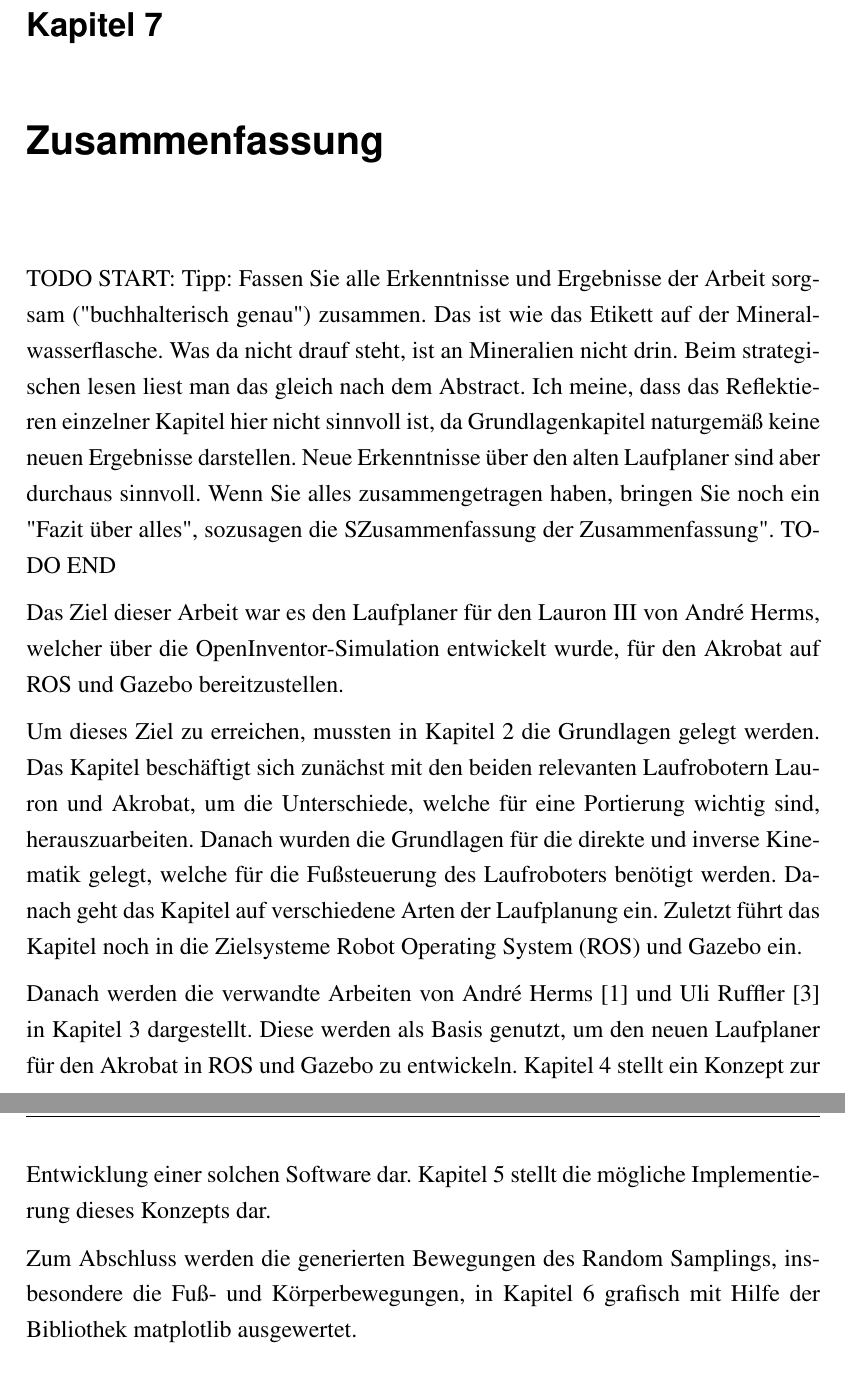
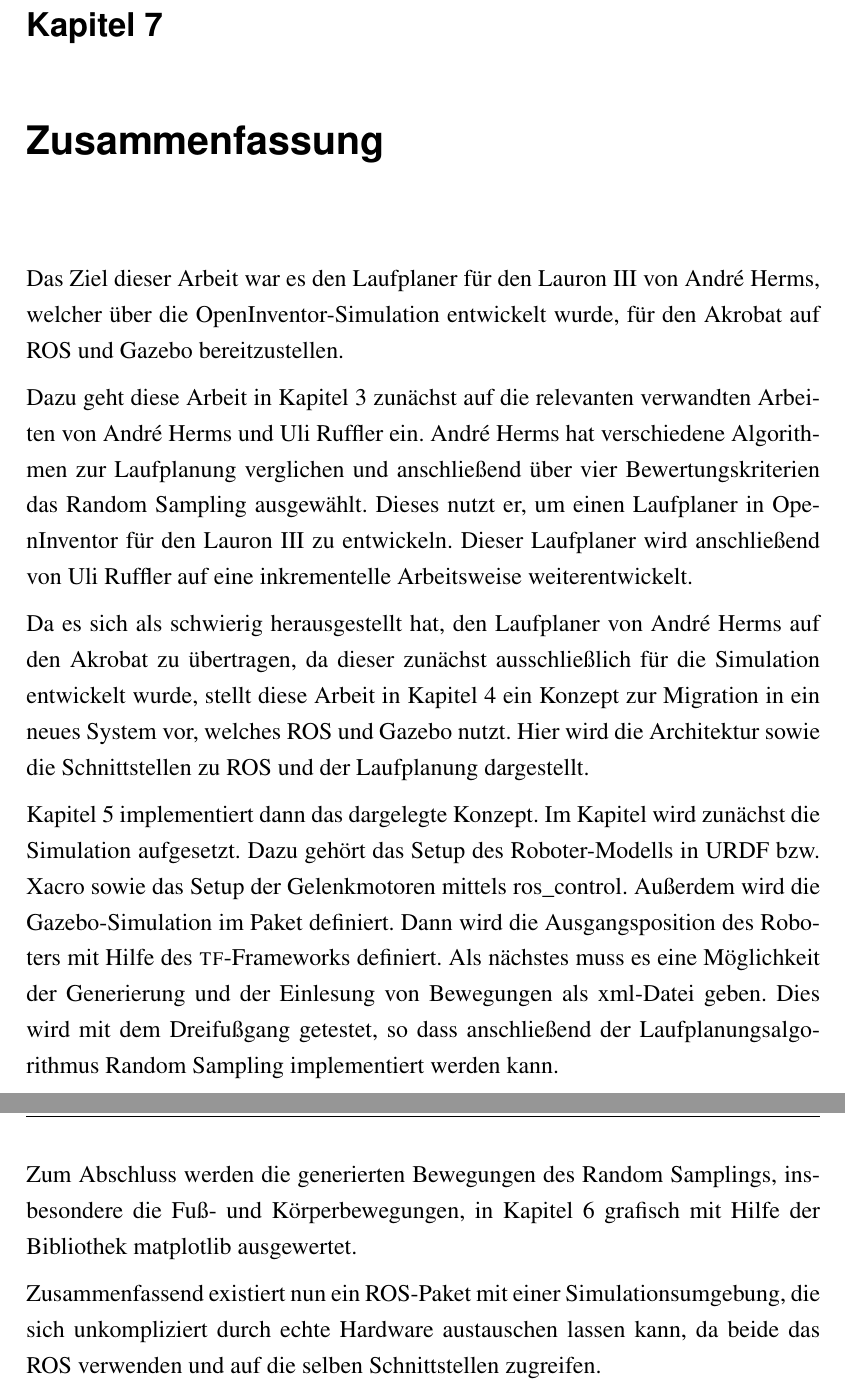
Before and after one commit to dakitec/bachelor-thesis, a LaTeX thesis (tex/thesis.tex, which reads tex/kapitel/kapitel_7_zusammenfassung.tex): two parts of pages 65 and 66 of 84, joined at a grey line, cut so that both start at the same text. The pictures show the PDF file result/thesis.pdf that the author committed with the source.

Commit message:
Zusammenfassung

```diff
--- a/tex/kapitel/kapitel_7_zusammenfassung.tex
+++ b/tex/kapitel/kapitel_7_zusammenfassung.tex
@@ -1,18 +1,14 @@
 \chapter{Zusammenfassung}
 \label{kap7}
 
-TODO START:
-Tipp:
-Fassen Sie alle Erkenntnisse und Ergebnisse der Arbeit sorgsam ("buchhalterisch genau") zusammen. Das ist wie das Etikett auf der Mineralwasserflasche. Was da nicht drauf steht, ist an Mineralien nicht drin. Beim strategischen lesen liest man das gleich nach dem Abstract.
-Ich meine, dass das Reflektieren einzelner Kapitel hier nicht sinnvoll ist, da Grundlagenkapitel naturgemäß keine neuen Ergebnisse darstellen.
-Neue Erkenntnisse über den alten Laufplaner sind aber durchaus sinnvoll.
-Wenn Sie alles zusammengetragen haben, bringen Sie noch ein "Fazit über alles", sozusagen die "Zusammenfassung der Zusammenfassung".
-TODO END
-
 Das Ziel dieser Arbeit war es den Laufplaner für den Lauron III von André Herms, welcher über die OpenInventor-Simulation entwickelt wurde, für den Akrobat auf \ac{ROS} und Gazebo bereitzustellen.
 
-Um dieses Ziel zu erreichen, mussten in \autoref{kap2} die Grundlagen gelegt werden. Das Kapitel beschäftigt sich zunächst mit den beiden relevanten Laufrobotern Lauron und Akrobat, um die Unterschiede, welche für eine  Portierung wichtig sind, herauszuarbeiten. Danach wurden die Grundlagen für die direkte und inverse Kinematik gelegt, welche für die Fußsteuerung des Laufroboters benötigt werden. Danach geht das Kapitel auf verschiedene Arten der Laufplanung ein. Zuletzt führt das Kapitel noch in die Zielsysteme \acf{ROS} und Gazebo ein.
+Dazu geht diese Arbeit in \autoref{kap3} zunächst auf die relevanten verwandten Arbeiten von André Herms und Uli Ruffler ein. André Herms hat verschiedene Algorithmen zur Laufplanung verglichen und anschließend über vier Bewertungskriterien das Random Sampling ausgewählt. Dieses nutzt er, um einen Laufplaner in OpenInventor für den Lauron III zu entwickeln. Dieser Laufplaner wird anschließend von Uli Ruffler auf eine inkrementelle Arbeitsweise weiterentwickelt.
 
-Danach werden die verwandte Arbeiten von André Herms \autocite{herms2004} und Uli Ruffler \autocite{ruffler2006} in \autoref{kap3} dargestellt. Diese werden als Basis genutzt, um den neuen Laufplaner für den Akrobat in \ac{ROS} und Gazebo zu entwickeln. \autoref{kap4} stellt ein Konzept zur Entwicklung einer solchen Software dar. \autoref{kap5} stellt die mögliche Implementierung dieses Konzepts dar.
+Da es sich als schwierig herausgestellt hat, den Laufplaner von André Herms auf den Akrobat zu übertragen, da dieser zunächst ausschließlich für die Simulation entwickelt wurde, stellt diese Arbeit in \autoref{kap4} ein Konzept zur Migration in ein neues System vor, welches \ac{ROS} und Gazebo nutzt. Hier wird die Architektur sowie die Schnittstellen zu \ac{ROS} und der Laufplanung dargestellt.
+
+\autoref{kap5} implementiert dann das dargelegte Konzept. Im Kapitel wird zunächst die Simulation aufgesetzt. Dazu gehört das Setup des Roboter-Modells in \ac{URDF} bzw. \ac{Xacro} sowie das Setup der Gelenkmotoren mittels ros\_control. Außerdem wird die Gazebo-Simulation im Paket definiert. Dann wird die Ausgangsposition des Roboters mit Hilfe des \textsc{tf}-Frameworks definiert. Als nächstes muss es eine Möglichkeit der Generierung und der Einlesung von Bewegungen als xml-Datei geben. Dies wird mit dem Dreifußgang getestet, so dass anschließend der Laufplanungsalgorithmus Random Sampling implementiert werden kann.
 
 Zum Abschluss werden die generierten Bewegungen des Random Samplings, insbesondere die Fuß- und Körperbewegungen, in \autoref{kap6} grafisch mit Hilfe der Bibliothek matplotlib ausgewertet.
+
+Zusammenfassend existiert nun ein \ac{ROS}-Paket mit einer Simulationsumgebung, die sich unkompliziert durch echte Hardware austauschen lassen kann, da beide das \ac{ROS} verwenden und auf die selben Schnittstellen zugreifen.
```
Also changed, not shown: tex/kapitel/kapitel_5_implementierung.tex (+2 -2 lines), result/thesis.pdf, 3 other files.
